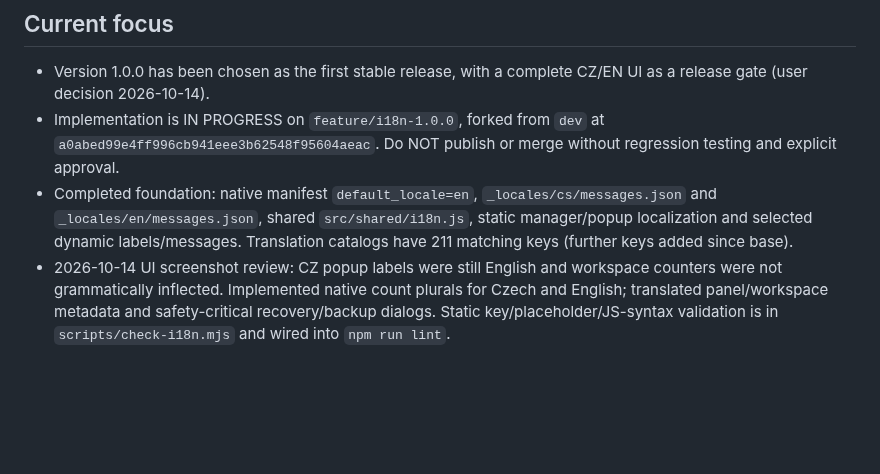
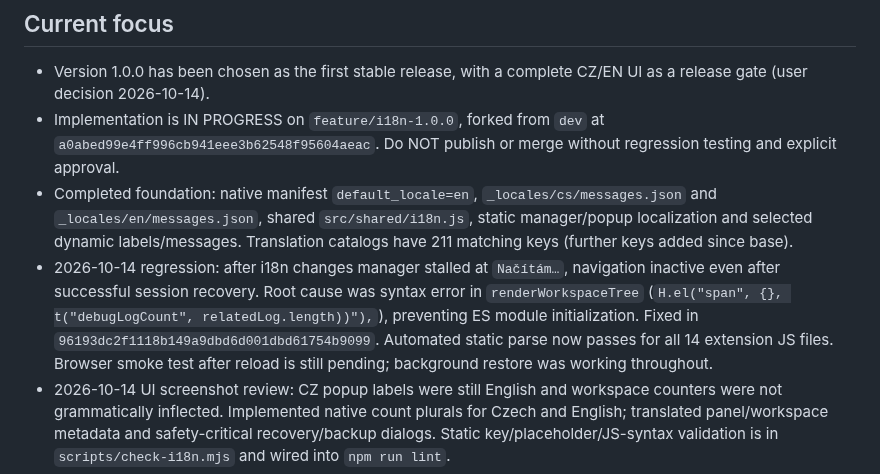
Before and after one commit to dvestezarzlkl/firefox-workspace-manager, a Markdown page: workstate.md, the part around the change. Drawn GitHub-style; blank space fills up the shorter version.

Commit message:
docs: record manager startup syntax regression and static verification

```diff
--- a/workstate.md
+++ b/workstate.md
@@ -12,6 +12,7 @@ branch = feature/i18n-1.0.0
 - Version 1.0.0 has been chosen as the first stable release, with a complete CZ/EN UI as a release gate (user decision 2026-10-14).
 - Implementation is IN PROGRESS on `feature/i18n-1.0.0`, forked from `dev` at `a0abed99e4ff996cb941eee3b62548f95604aeac`. Do NOT publish or merge without regression testing and explicit approval.
 - Completed foundation: native manifest `default_locale=en`, `_locales/cs/messages.json` and `_locales/en/messages.json`, shared `src/shared/i18n.js`, static manager/popup localization and selected dynamic labels/messages. Translation catalogs have 211 matching keys (further keys added since base).
+- 2026-10-14 regression: after i18n changes manager stalled at `Načítám…`, navigation inactive even after successful session recovery. Root cause was syntax error in `renderWorkspaceTree` (`H.el("span", {}, t("debugLogCount", relatedLog.length))"),`), preventing ES module initialization. Fixed in `96193dc2f1118b149a9dbd6d001dbd61754b9099`. Automated static parse now passes for all 14 extension JS files. Browser smoke test after reload is still pending; background restore was working throughout.
 - 2026-10-14 UI screenshot review: CZ popup labels were still English and workspace counters were not grammatically inflected. Implemented native count plurals for Czech and English; translated panel/workspace metadata and safety-critical recovery/backup dialogs. Static key/placeholder/JS-syntax validation is in `scripts/check-i18n.mjs` and wired into `npm run lint`.
 - TODO BEFORE RELEASE: run `npm run lint:i18n`, `npm run lint`, `npm run build` in local Node environment, verify remaining background-originated errors, test both browser locales and full recovery/backup/lifecycle regression in an isolated Firefox development profile. Browser screenshots show Czech static pages render, but functionality is NOT yet validated after the new translations.
 - The manifest version is 1.0.0 IN THE FEATURE BRANCH ONLY and does not imply a released version. Published 0.8.1 and dev/main remain unchanged.
```
